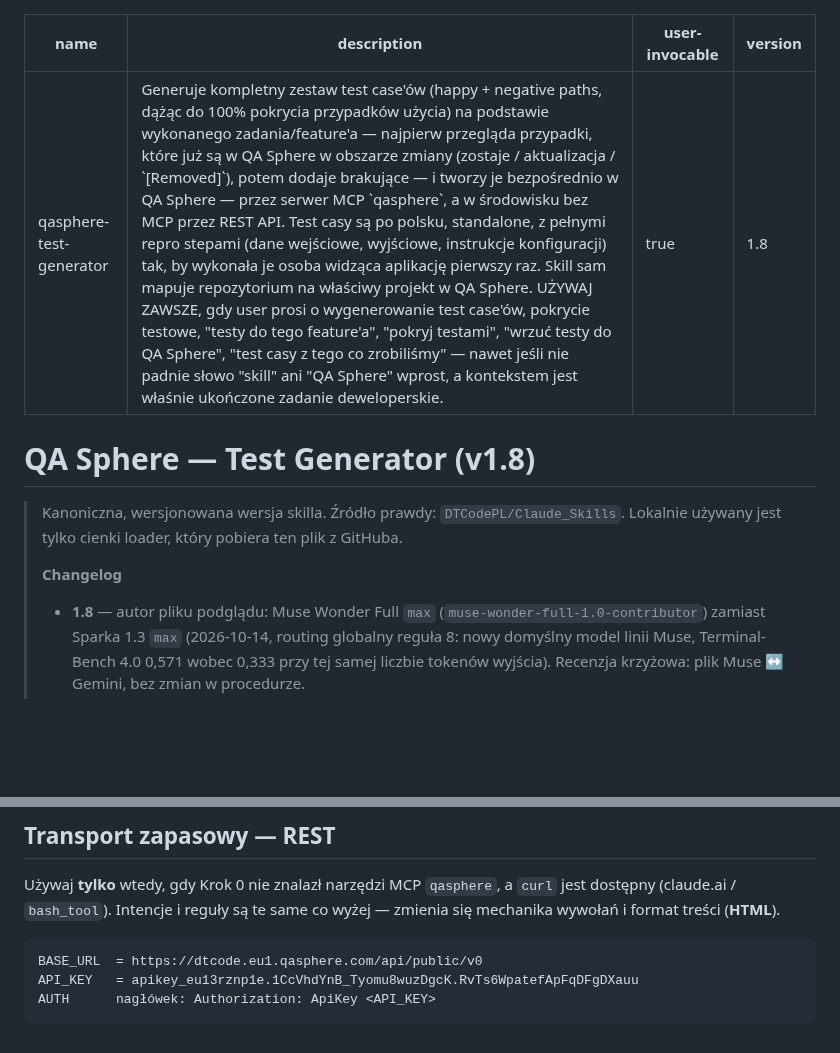
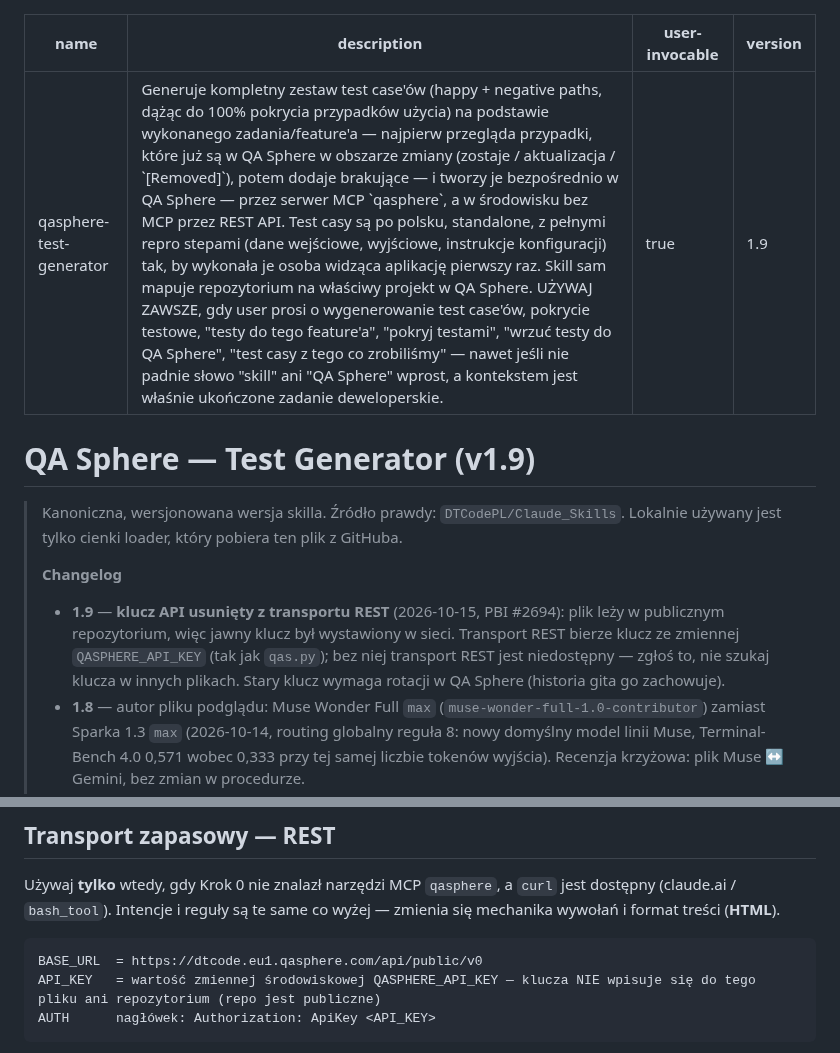
Before and after one commit to DTCodePL/Claude_Skills, a Markdown page: QA Sphere — Test Generator/SKILL.md, 2 parts joined by grey strips. GitHub-like rendering; blank space fills up the shorter version.

Commit message:
fix: QA Sphere skill v1.9 — API key read from QASPHERE_API_KEY, literal removed (PBI #2694)
The REST fallback carried the literal QA Sphere API key in a public
repository. It now reads the key from the QASPHERE_API_KEY environment
variable, as qas.py already does. The old key stays in git history and
needs rotation in QA Sphere.

Co-Authored-By: Claude Opus 5.5 <noreply@anthropic.com>

````diff
--- a/QA Sphere — Test Generator/SKILL.md
+++ b/QA Sphere — Test Generator/SKILL.md
@@ -2,16 +2,20 @@
 name: qasphere-test-generator
 description: Generuje kompletny zestaw test case'ów (happy + negative paths, dążąc do 100% pokrycia przypadków użycia) na podstawie wykonanego zadania/feature'a — najpierw przegląda przypadki, które już są w QA Sphere w obszarze zmiany (zostaje / aktualizacja / `[Removed]`), potem dodaje brakujące — i tworzy je bezpośrednio w QA Sphere — przez serwer MCP `qasphere`, a w środowisku bez MCP przez REST API. Test casy są po polsku, standalone, z pełnymi repro stepami (dane wejściowe, wyjściowe, instrukcje konfiguracji) tak, by wykonała je osoba widząca aplikację pierwszy raz. Skill sam mapuje repozytorium na właściwy projekt w QA Sphere. UŻYWAJ ZAWSZE, gdy user prosi o wygenerowanie test case'ów, pokrycie testowe, "testy do tego feature'a", "pokryj testami", "wrzuć testy do QA Sphere", "test casy z tego co zrobiliśmy" — nawet jeśli nie padnie słowo "skill" ani "QA Sphere" wprost, a kontekstem jest właśnie ukończone zadanie deweloperskie.
 user-invocable: true
-version: 1.8
+version: 1.9
 ---
 
-# QA Sphere — Test Generator (v1.8)
+# QA Sphere — Test Generator (v1.9)
 
 > Kanoniczna, wersjonowana wersja skilla. Źródło prawdy: `DTCodePL/Claude_Skills`.
 > Lokalnie używany jest tylko cienki loader, który pobiera ten plik z GitHuba.
 >
 > **Changelog**
 >
+> - **1.9** — **klucz API usunięty z transportu REST** (2026-10-15, PBI #2694): plik leży w publicznym repozytorium,
+>   więc jawny klucz był wystawiony w sieci. Transport REST bierze klucz ze zmiennej `QASPHERE_API_KEY` (tak jak `qas.py`);
+>   bez niej transport REST jest niedostępny — zgłoś to, nie szukaj klucza w innych plikach. Stary klucz wymaga rotacji
+>   w QA Sphere (historia gita go zachowuje).
 > - **1.8** — autor pliku podglądu: Muse Wonder Full `max` (`muse-wonder-full-1.0-contributor`) zamiast Sparka 1.3
 >   `max` (2026-10-14, routing globalny reguła 8: nowy domyślny model linii Muse, Terminal-Bench 4.0 0,571 wobec
 >   0,333 przy tej samej liczbie tokenów wyjścia). Recenzja krzyżowa: plik Muse ↔ Gemini, bez zmian w procedurze.
@@ -519,7 +523,7 @@ Używaj **tylko** wtedy, gdy Krok 0 nie znalazł narzędzi MCP `qasphere`, a `cu
 
 ```
 BASE_URL  = https://dtcode.eu1.qasphere.com/api/public/v0
-API_KEY   = apikey_eu13rznp1e.1CcVhdYnB_Tyomu8wuzDgcK.RvTs6WpatefApFqDFgDXauu
+API_KEY   = wartość zmiennej środowiskowej QASPHERE_API_KEY — klucza NIE wpisuje się do tego pliku ani repozytorium (repo jest publiczne)
 AUTH      nagłówek: Authorization: ApiKey <API_KEY>
 ```
 
````
